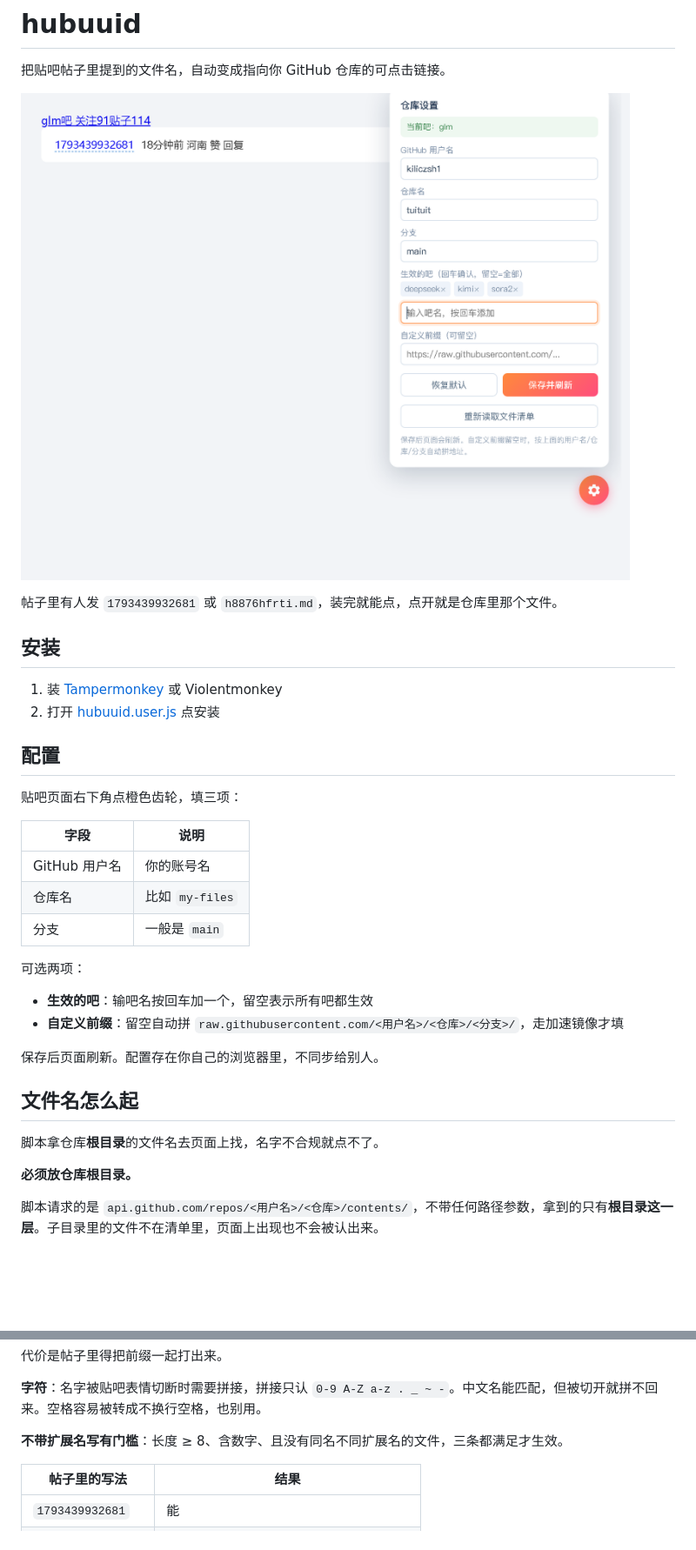
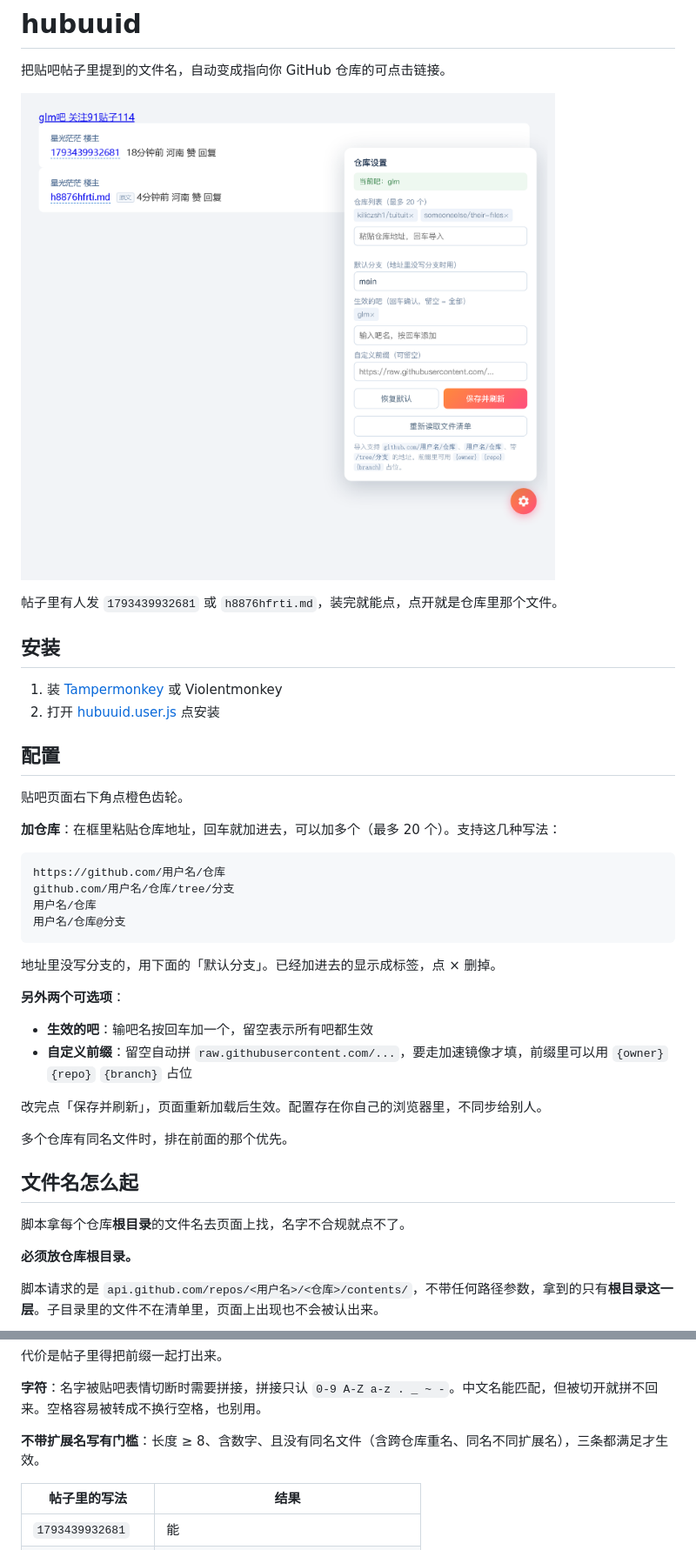
Before and after one commit to kiliczsh1/hubuuid, a Markdown page: README.md, 2 parts joined by grey strips. Shown at 87% size. GitHub-like rendering; pictures changed too: assets/panel.png; blank space fills up the shorter version.

````diff
--- a/README.md
+++ b/README.md
@@ -13,24 +13,31 @@
 
 ## 配置
 
-贴吧页面右下角点橙色齿轮，填三项：
+贴吧页面右下角点橙色齿轮。
 
-| 字段 | 说明 |
-| --- | --- |
-| GitHub 用户名 | 你的账号名 |
-| 仓库名 | 比如 `my-files` |
-| 分支 | 一般是 `main` |
+**加仓库**：在框里粘贴仓库地址，回车就加进去，可以加多个（最多 20 个）。支持这几种写法：
 
-可选两项：
+```
+https://github.com/用户名/仓库
+github.com/用户名/仓库/tree/分支
+用户名/仓库
+用户名/仓库@分支
+```
+
+地址里没写分支的，用下面的「默认分支」。已经加进去的显示成标签，点 × 删掉。
+
+**另外两个可选项**：
 
 - **生效的吧**：输吧名按回车加一个，留空表示所有吧都生效
-- **自定义前缀**：留空自动拼 `raw.githubusercontent.com/<用户名>/<仓库>/<分支>/`，走加速镜像才填
+- **自定义前缀**：留空自动拼 `raw.githubusercontent.com/...`，要走加速镜像才填，前缀里可以用 `{owner}` `{repo}` `{branch}` 占位
 
-保存后页面刷新。配置存在你自己的浏览器里，不同步给别人。
+改完点「保存并刷新」，页面重新加载后生效。配置存在你自己的浏览器里，不同步给别人。
+
+多个仓库有同名文件时，排在前面的那个优先。
 
 ## 文件名怎么起
 
-脚本拿仓库**根目录**的文件名去页面上找，名字不合规就点不了。
+脚本拿每个仓库**根目录**的文件名去页面上找，名字不合规就点不了。
 
 **必须放仓库根目录。**
 
@@ -63,7 +70,7 @@ my-repo/
 
 **字符**：名字被贴吧表情切断时需要拼接，拼接只认 `0-9 A-Z a-z . _ ~ -`。中文名能匹配，但被切开就拼不回来。空格容易被转成不换行空格，也别用。
 
-**不带扩展名写有门槛**：长度 ≥ 8、含数字、且没有同名不同扩展名的文件，三条都满足才生效。
+**不带扩展名写有门槛**：长度 ≥ 8、含数字、且没有同名文件（含跨仓库重名、同名不同扩展名），三条都满足才生效。
 
 | 帖子里的写法 | 结果 |
 | --- | --- |
````
Also changed, not shown: 1 other file.
